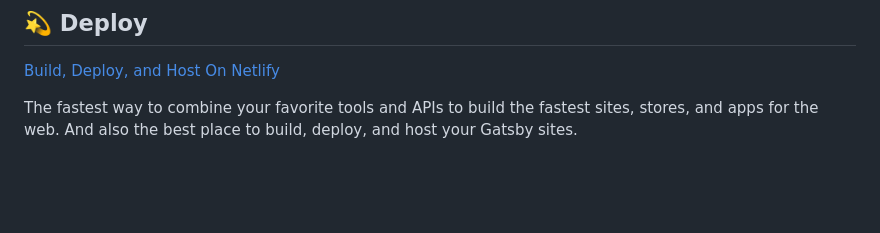
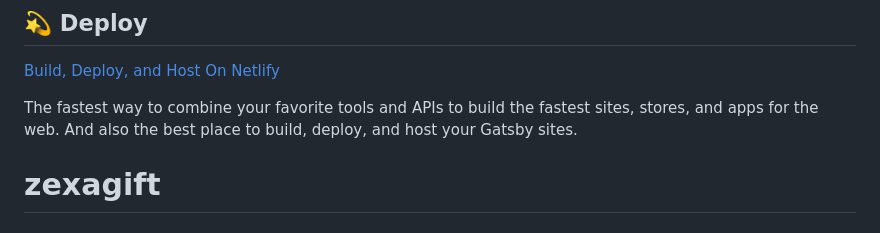
Before and after one commit to minhnhutttt/zexagift, a Markdown page: README.md, the part around the change. GitHub-like rendering; blank space fills up the shorter version.

```diff
--- a/README.md
+++ b/README.md
@@ -97,3 +97,4 @@ Looking for more guidance? Full documentation for Gatsby lives [on the website](
 The fastest way to combine your favorite tools and APIs to build the fastest sites, stores, and apps for the web. And also the best place to build, deploy, and host your Gatsby sites.
 
 <!-- AUTO-GENERATED-CONTENT:END -->
+# zexagift
```
